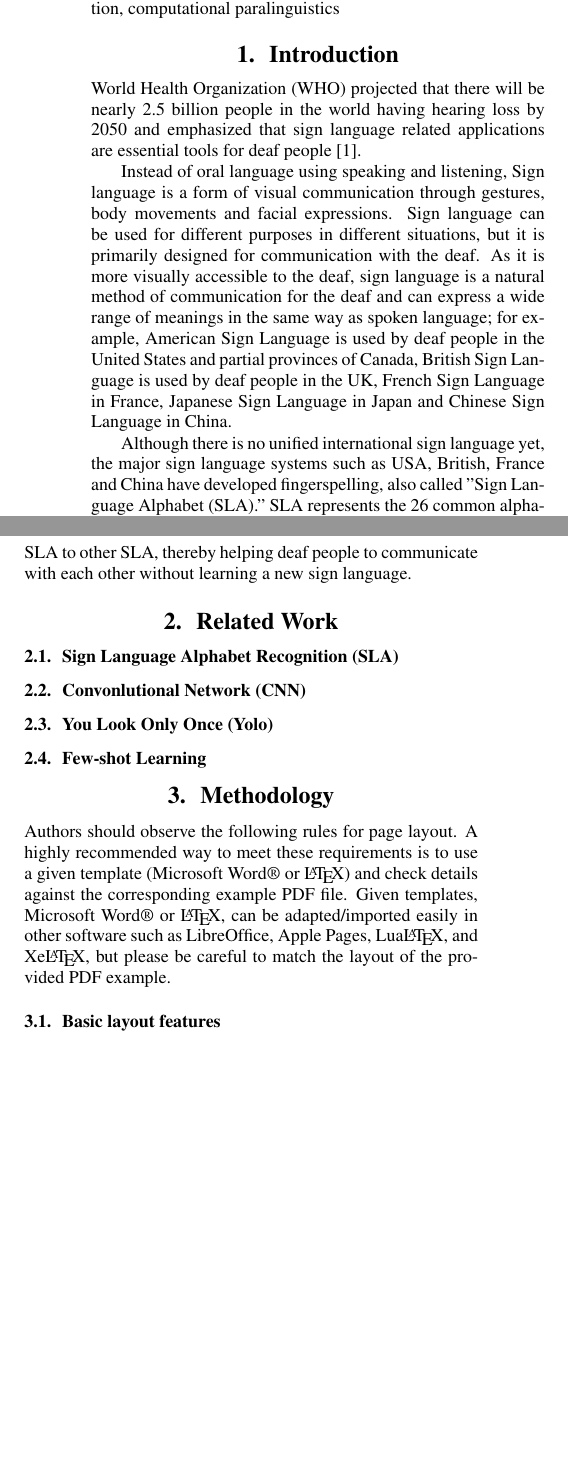
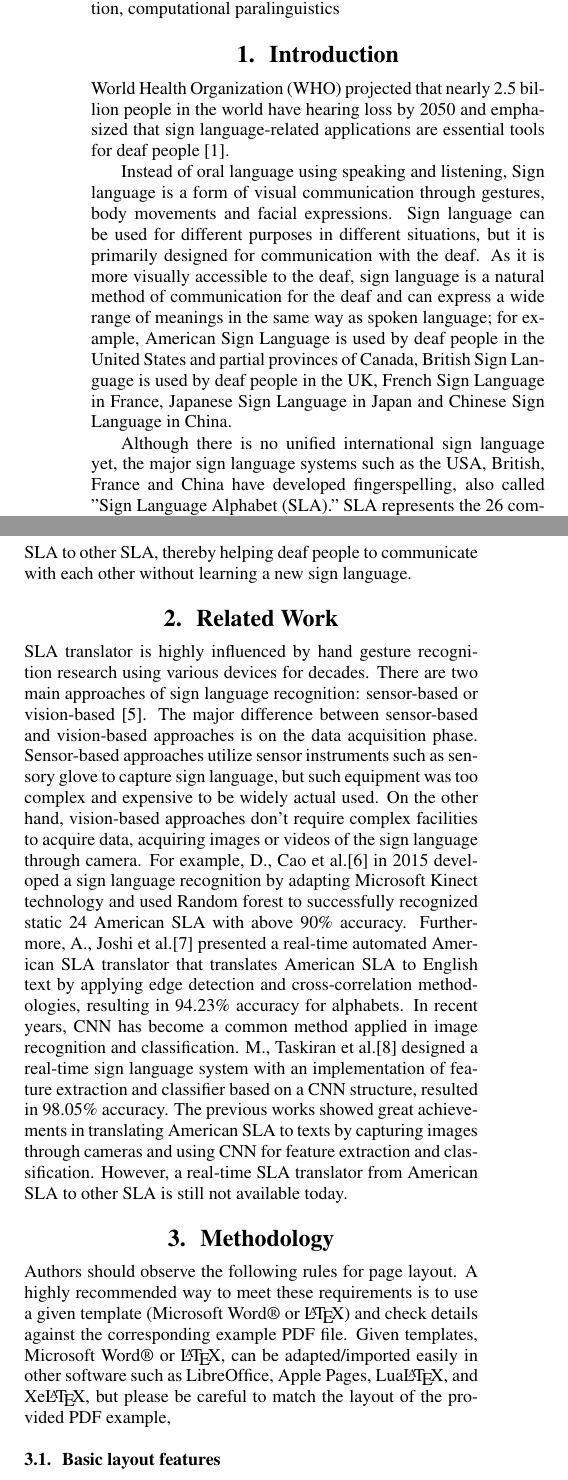
Before and after one commit to primus852/project-mtt, a LaTeX paper (template.tex, which reads mybib.bib): two parts of the columns of page 1 of 5, joined at a grey line, cut so that both start at the same text, the shorter picture padded with empty space. Compiled offline with pdfLaTeX.

Commit message:
Section of Related Work (draft)

```diff
--- a/mybib.bib
+++ b/mybib.bib
@@ -84,0 +89 @@
+  year={2019},
@@ -84,0 +98 @@
+  year={2015},
@@ -94,0 +119,4 @@
+  year={2017},
+  volume={},
+  number={},
+  pages={1-6},
@@ -95,3 +129,8 @@
+  year={2018},
+  volume={},
+  number={},
+  pages={1-5},
+  doi={10.1109/TSP.2018.8441304}}
 
 @article{Rabiner89-ATO,
 	Author = {Lawrence R. Rabiner},
--- a/template.tex
+++ b/template.tex
@@ -18,27 +18,20 @@
 \noindent\textbf{Index Terms}: speech recognition, human-computer interaction, computational paralinguistics
 
 \section{Introduction}
-World Health Organization (WHO) projected that there will be nearly 2.5 billion people in the world having hearing loss by 2050 and emphasized that sign language related applications are essential tools for deaf people \cite{WHO2050}.
+World Health Organization (WHO) projected that nearly 2.5 billion people in the world have hearing loss by 2050 and emphasized that sign language-related applications are essential tools for deaf people \cite{WHO2050}.
 
 Instead of oral language using speaking and listening, Sign language is a form of visual communication through gestures, body movements and facial expressions. Sign language can be used for different purposes in different situations, but it is primarily designed for communication with the deaf. As it is more visually accessible to the deaf, sign language is a natural method of communication for the deaf and can express a wide range of meanings in the same way as spoken language; for example, American Sign Language is used by deaf people in the United States and partial provinces of Canada, British Sign Language is used by deaf people in the UK, French Sign Language in France, Japanese Sign Language in Japan and Chinese Sign Language in China.
 
-Although there is no unified international sign language yet, the major sign language systems such as USA, British, France and China have developed fingerspelling, also called "Sign Language Alphabet (SLA)." SLA represents the 26 common alphabets (A to Z) and local special letters using only hand gestures, mostly in difficult words such as personal names, place names and technical terms, etc. Additionally, it can also be used to facilitate easier communication when encountering issues with sign language dialects.
+Although there is no unified international sign language yet, the major sign language systems such as the USA, British, France and China have developed fingerspelling, also called "Sign Language Alphabet (SLA)." SLA represents the 26 common alphabets (A to Z) and local special letters using only hand gestures, mostly in difficult words such as personal names, place names and technical terms, etc. Additionally, it can also be used to facilitate easier communication when encountering issues with sign language dialects.
 
-In the past decade, deep learning has shown excellent performance in image recognition, enabling breakthroughs in sign language recognition technology. Most studies have used neural networks to convert static SLA signs into text or speech, using images of hand gestures as input, and the main approach includes data acquisition technique, static signs, classification with over 90\% accuracy of recognition \cite{wadhawan2021sign}.  Moreover, one of the advanced algorithms for object detection, "You Look Only Once (Yolo)" is developed based on CNN to produce efficient and effective real-time object detection \cite{7780460}. Compared to previous versions of Yolo, the latest update, Yolo V5, is a state-of-the-art object detection model in real-time with great improvements in size, speed and accuracy \cite{glenn_jocher_2021_4679653}. This paper aims to utilize Few-shot Learning and to apply static hand gesture images into CNN with Yolo V5 architecture in order to present a development of a real-time SLA translator, which translates American SLA to other SLA, thereby helping deaf people to communicate with each other without learning a new sign language.
+In the past decade, deep learning has shown excellent performance in image recognition, enabling breakthroughs in sign language recognition technology. Most studies have used neural networks to convert static SLA signs into text or speech, using images of hand gestures as input, and the main approach includes data acquisition technique, static signs, classification with over 90\% accuracy of recognition \cite{wadhawan2021sign}. Moreover, one of the advanced algorithms for object detection, "You Look Only Once (Yolo)" is developed based on CNN to produce efficient and effective real-time object detection \cite{7780460}. Compared to previous versions of Yolo, the latest update, Yolo V5, is a state-of-the-art object detection model in real-time with great improvements in size, speed and accuracy \cite{glenn_jocher_2021_4679653}. This paper aims to utilize Few-shot Learning and to apply static hand gesture images into CNN with Yolo V5 architecture in order to present a development of a real-time SLA translator, which translates American SLA to other SLA, thereby helping deaf people to communicate with each other without learning a new sign language.
 
 \section{Related Work}
-
-\subsection{Sign Language Alphabet Recognition (SLA)}
-
-\subsection{Convonlutional Network (CNN)}
-
-\subsection{You Look Only Once (Yolo)}
-
-\subsection{Few-shot Learning}
+SLA translator is highly influenced by hand gesture recognition research using various devices for decades. There are two main approaches of sign language recognition: sensor-based or vision-based \cite{Cheok2019ARO}. The major difference between sensor-based and vision-based approaches is on the data acquisition phase. Sensor-based approaches utilize sensor instruments such as sensory glove to capture sign language, but such equipment was too complex and expensive to be widely actual used. On the other hand, vision-based approaches don't require complex facilities to acquire data, acquiring images or videos of the sign language through camera. For example, D., Cao et al.\cite{7301347} in 2015 developed a sign language recognition by adapting Microsoft Kinect technology and used Random forest to successfully recognized static 24 American SLA with above 90\% accuracy. Furthermore, A., Joshi et al.\cite{8088212} presented a real-time automated American SLA translator that translates American SLA to English text by applying edge detection and cross-correlation methodologies, resulting in 94.23\% accuracy for alphabets. In recent years, CNN has become a common method applied in image recognition and classification. M., Taskiran et al.\cite{8441304} designed a real-time sign language system with an implementation of feature extraction and classifier based on a CNN structure, resulted in 98.05\% accuracy.
+The previous works showed great achievements in translating American SLA to texts by capturing images through cameras and using CNN for feature extraction and classification. However, a real-time SLA translator from American SLA to other SLA is still not available today.
 
 \section{Methodology}
-
-Authors should observe the following rules for page layout. A highly recommended way to meet these requirements is to use a given template (Microsoft Word\textregistered\ or \LaTeX) and check details against the corresponding example PDF file. Given templates, Microsoft Word\textregistered\ or \LaTeX, can be adapted/imported easily in other software such as LibreOffice, Apple Pages, Lua\LaTeX, and Xe\LaTeX, but please be careful to match the layout of the provided PDF example.
+Authors should observe the following rules for page layout. A highly recommended way to meet these requirements is to use a given template (Microsoft Word\textregistered\ or \LaTeX) and check details against the corresponding example PDF file. Given templates, Microsoft Word\textregistered\ or \LaTeX, can be adapted/imported easily in other software such as LibreOffice, Apple Pages, Lua\LaTeX, and Xe\LaTeX, but please be careful to match the layout of the provided PDF example,
 
 \subsection{Basic layout features}
 
```
Also changed, not shown: mybib.bib (28 more changed lines).
